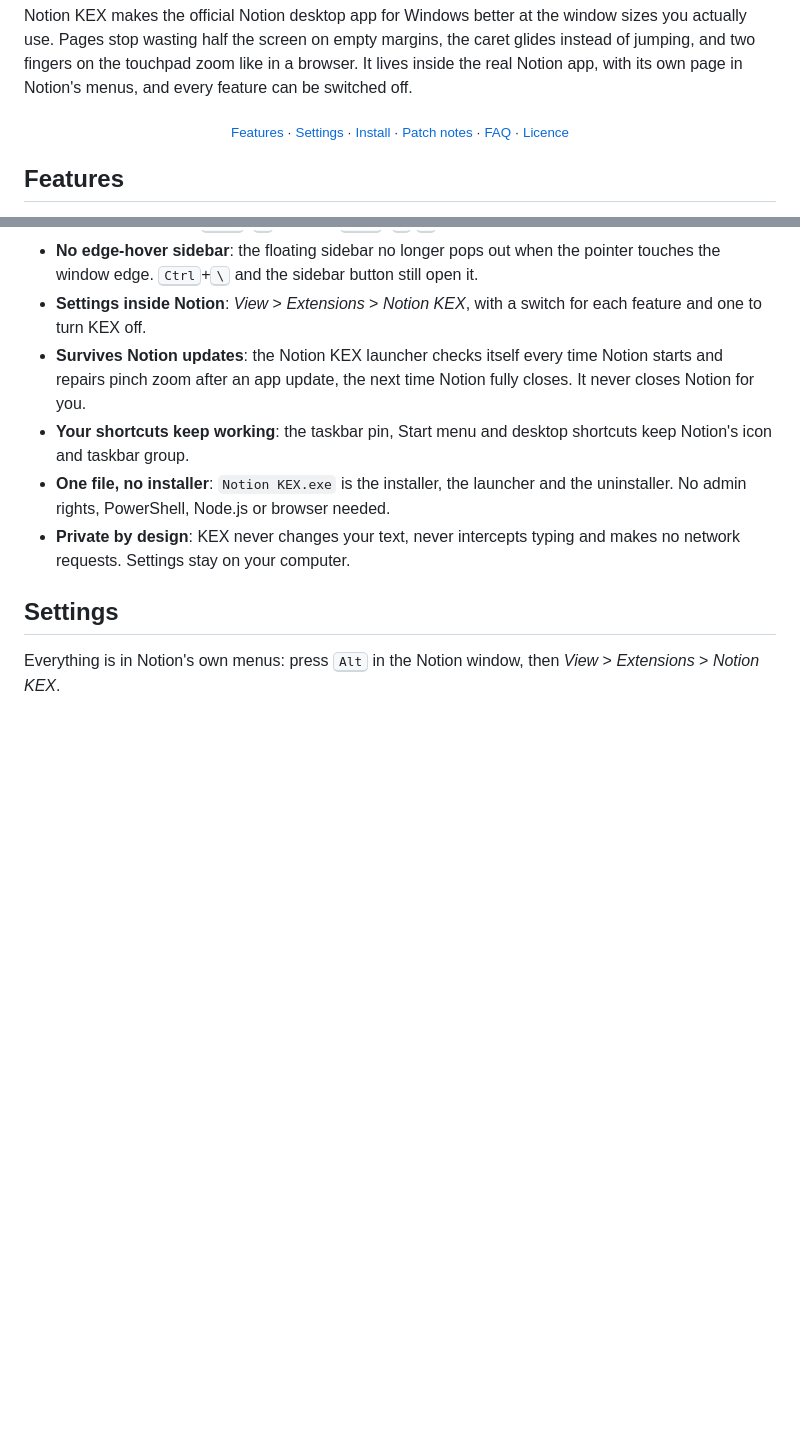
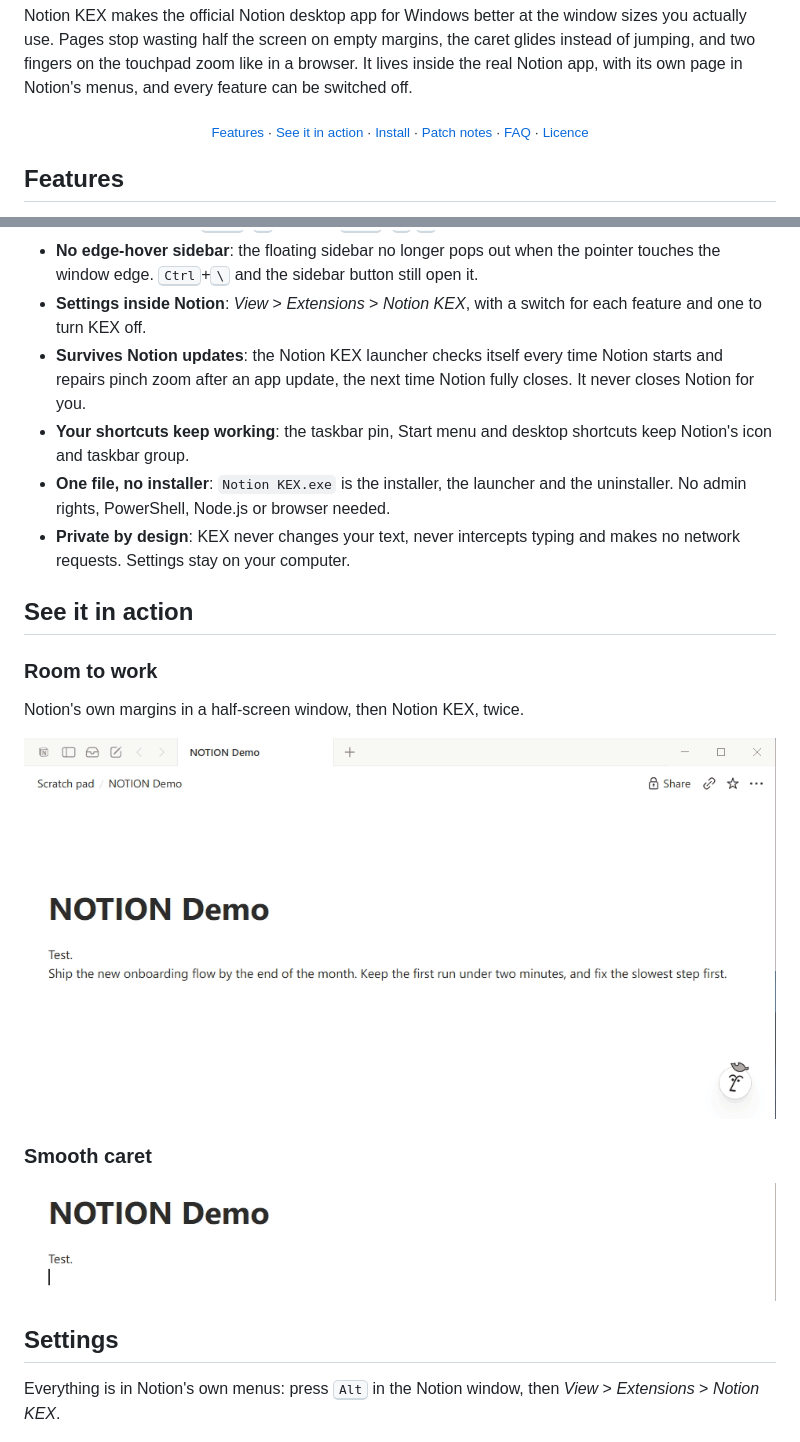
Before and after one commit to SirBarnaby/notion-kex, a Markdown page: README.md, 2 parts joined by grey strips. Rendered like a GitHub page; pictures changed too: assets/margins.gif (added), assets/smooth-caret.gif (added); blank space fills up the shorter version.

```diff
--- a/README.md
+++ b/README.md
@@ -14,7 +18,7 @@
 
 Notion KEX makes the official Notion desktop app for Windows better at the window sizes you actually use. Pages stop wasting half the screen on empty margins, the caret glides instead of jumping, and two fingers on the touchpad zoom like in a browser. It lives inside the real Notion app, with its own page in Notion's menus, and every feature can be switched off.
 
-<p align="center"><sub><a href="#features">Features</a> · <a href="#settings">Settings</a> · <a href="#install">Install</a> · <a href="CHANGELOG.md">Patch notes</a> · <a href="#faq">FAQ</a> · <a href="#licence">Licence</a></sub></p>
+<p align="center"><sub><a href="#features">Features</a> · <a href="#see-it-in-action">See it in action</a> · <a href="#install">Install</a> · <a href="CHANGELOG.md">Patch notes</a> · <a href="#faq">FAQ</a> · <a href="#licence">Licence</a></sub></p>
 
 ## Features
 
@@ -30,6 +34,18 @@ Notion KEX makes the official Notion desktop app for Windows better at the windo
 - **Your shortcuts keep working**: the taskbar pin, Start menu and desktop shortcuts keep Notion's icon and taskbar group.
 - **One file, no installer**: `Notion KEX.exe` is the installer, the launcher and the uninstaller. No admin rights, PowerShell, Node.js or browser needed.
 - **Private by design**: KEX never changes your text, never intercepts typing and makes no network requests. Settings stay on your computer.
+
+## See it in action
+
+### Room to work
+
+Notion's own margins in a half-screen window, then Notion KEX, twice.
+
+<p align="center"><img src="assets/margins.gif" alt="The page text jumps between a narrow centered column with wide margins and a full-width layout with slim, even margins" /></p>
+
+### Smooth caret
+
+<p align="center"><img src="assets/smooth-caret.gif" alt="A sentence being typed on a Notion page while the caret glides smoothly behind the letters" /></p>
 
 ## Settings
 
```
Also changed, not shown: other parts of README.md (+4 -0 lines), 2 other files.
